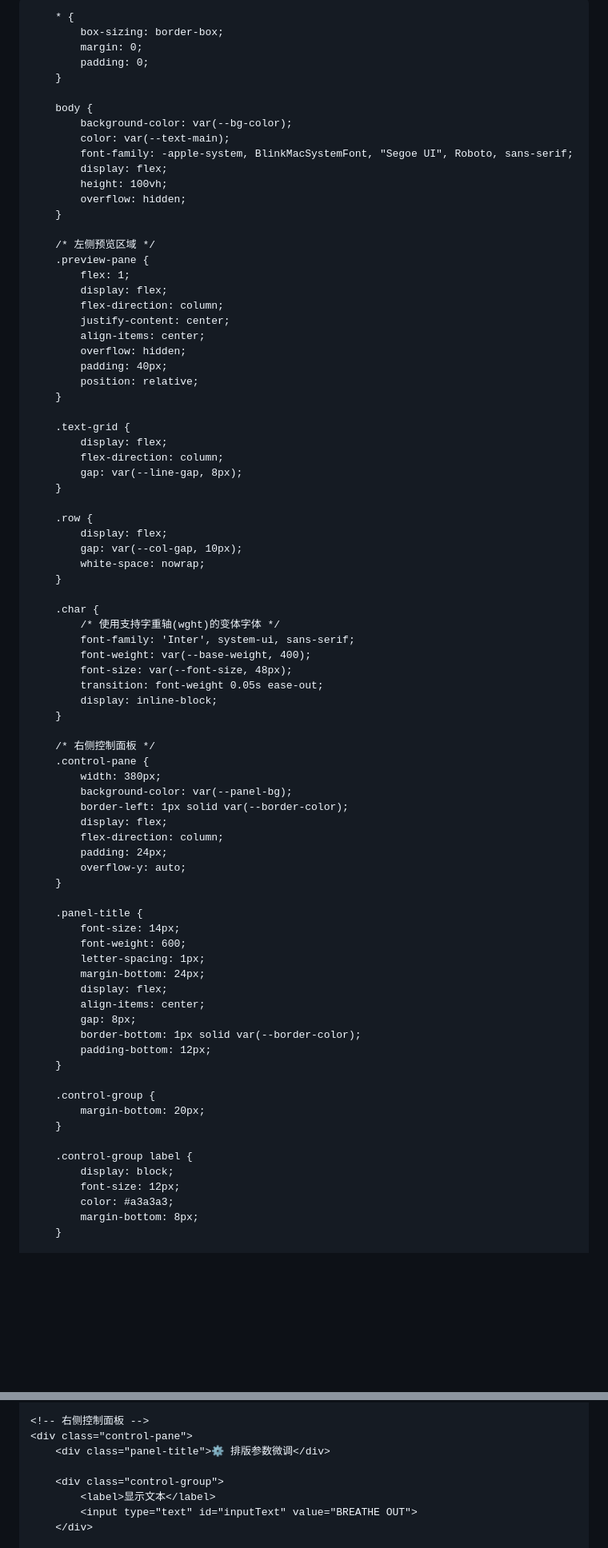
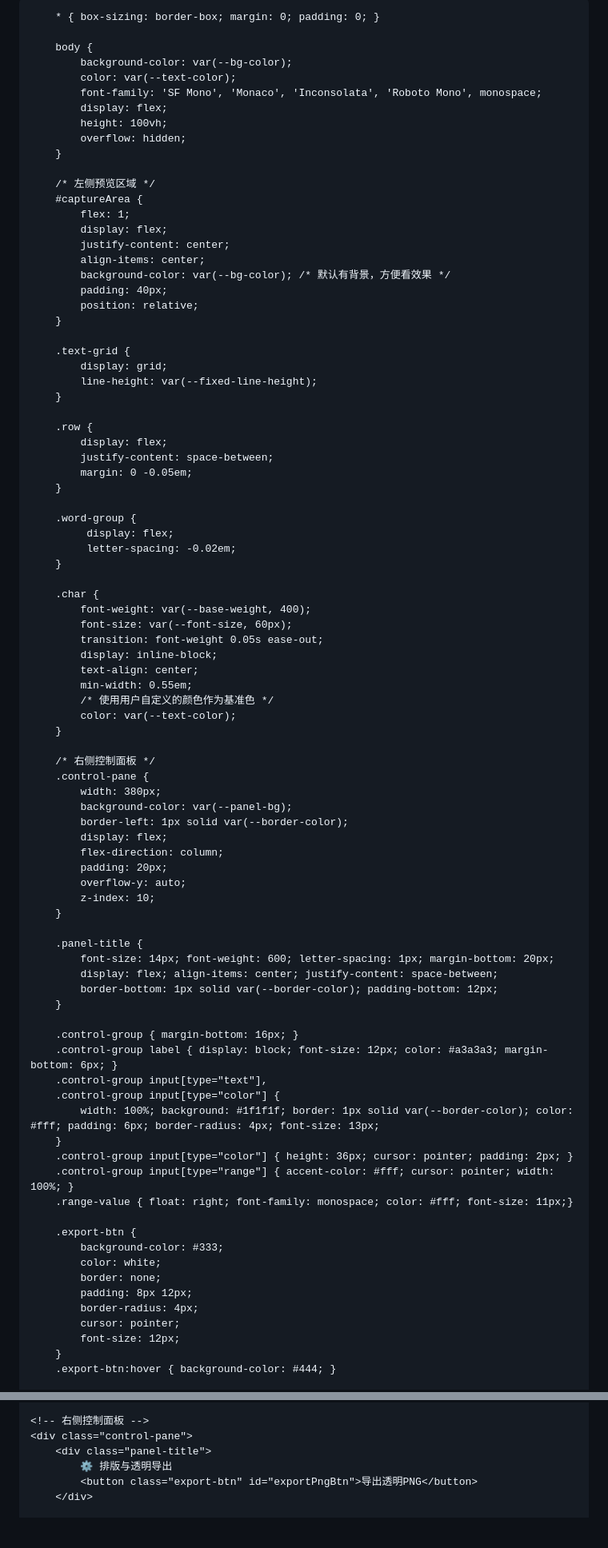
Before and after one commit to Evanurluve/Ruby, a Markdown page: README.md, 2 parts joined by grey strips. Shown at 80% size. Rendered like a GitHub page; blank space fills up the shorter version.

```diff
--- a/README.md
+++ b/README.md
@@ -2,61 +2,63 @@
 <html lang="zh-CN">
 <head>
     <meta charset="UTF-8">
-    <title>Typography Spatial Wave Generator</title>
+    <title>Typography Spatial Wave - Transparent Export</title>
     <style>
         :root {
             --bg-color: #0b0b0b;
             --panel-bg: #141414;
-            --text-main: #ffffff;
+            --text-color: #ffffff;
             --border-color: #262626;
+            --fixed-line-height: 1.2;
         }
 
-        * {
-            box-sizing: border-box;
-            margin: 0;
-            padding: 0;
-        }
+        * { box-sizing: border-box; margin: 0; padding: 0; }
 
         body {
             background-color: var(--bg-color);
-            color: var(--text-main);
-            font-family: -apple-system, BlinkMacSystemFont, "Segoe UI", Roboto, sans-serif;
+            color: var(--text-color);
+            font-family: 'SF Mono', 'Monaco', 'Inconsolata', 'Roboto Mono', monospace;
             display: flex;
             height: 100vh;
             overflow: hidden;
         }
 
         /* 左侧预览区域 */
-        .preview-pane {
+        #captureArea {
             flex: 1;
             display: flex;
-            flex-direction: column;
             justify-content: center;
             align-items: center;
-            overflow: hidden;
+            background-color: var(--bg-color); /* 默认有背景，方便看效果 */
             padding: 40px;
             position: relative;
         }
 
         .text-grid {
-            display: flex;
-            flex-direction: column;
-            gap: var(--line-gap, 8px);
+            display: grid;
+            line-height: var(--fixed-line-height);
         }
 
         .row {
             display: flex;
-            gap: var(--col-gap, 10px);
-            white-space: nowrap;
+            justify-content: space-between;
+            margin: 0 -0.05em;
+        }
+
+        .word-group {
+             display: flex;
+             letter-spacing: -0.02em;
         }
 
         .char {
-            /* 使用支持字重轴(wght)的变体字体 */
-            font-family: 'Inter', system-ui, sans-serif;
             font-weight: var(--base-weight, 400);
-            font-size: var(--font-size, 48px);
+            font-size: var(--font-size, 60px);
             transition: font-weight 0.05s ease-out;
             display: inline-block;
+            text-align: center;
+            min-width: 0.55em;
+            /* 使用用户自定义的颜色作为基准色 */
+            color: var(--text-color);
         }
 
         /* 右侧控制面板 */
@@ -66,30 +68,35 @@
             border-left: 1px solid var(--border-color);
             display: flex;
             flex-direction: column;
-            padding: 24px;
+            padding: 20px;
             overflow-y: auto;
+            z-index: 10;
         }
 
         .panel-title {
-            font-size: 14px;
-            font-weight: 600;
-            letter-spacing: 1px;
-            margin-bottom: 24px;
-            display: flex;
-            align-items: center;
-            gap: 8px;
-            border-bottom: 1px solid var(--border-color);
-            padding-bottom: 12px;
+            font-size: 14px; font-weight: 600; letter-spacing: 1px; margin-bottom: 20px;
+            display: flex; align-items: center; justify-content: space-between;
+            border-bottom: 1px solid var(--border-color); padding-bottom: 12px;
         }
 
-        .control-group {
-            margin-bottom: 20px;
+        .control-group { margin-bottom: 16px; }
+        .control-group label { display: block; font-size: 12px; color: #a3a3a3; margin-bottom: 6px; }
+        .control-group input[type="text"],
+        .control-group input[type="color"] {
+            width: 100%; background: #1f1f1f; border: 1px solid var(--border-color); color: #fff; padding: 6px; border-radius: 4px; font-size: 13px;
         }
+        .control-group input[type="color"] { height: 36px; cursor: pointer; padding: 2px; }
+        .control-group input[type="range"] { accent-color: #fff; cursor: pointer; width: 100%; }
+        .range-value { float: right; font-family: monospace; color: #fff; font-size: 11px;}
 
-        .control-group label {
-            display: block;
+        .export-btn {
+            background-color: #333;
+            color: white;
+            border: none;
+            padding: 8px 12px;
+            border-radius: 4px;
+            cursor: pointer;
             font-size: 12px;
-            color: #a3a3a3;
-            margin-bottom: 8px;
         }
+        .export-btn:hover { background-color: #444; }
 
@@ -126,11 +111,9 @@
 
     <!-- 右侧控制面板 -->
     <div class="control-pane">
-        <div class="panel-title">⚙ 排版参数微调</div>
-
-        <div class="control-group">
-            <label>显示文本</label>
-            <input type="text" id="inputText" value="BREATHE OUT">
+        <div class="panel-title">
+            ⚙ 排版与透明导出
+            <button class="export-btn" id="exportPngBtn">导出透明PNG</button>
         </div>
 
         <div class="control-group">
```
Also changed, not shown: other parts of README.md (+87 -72 lines).
